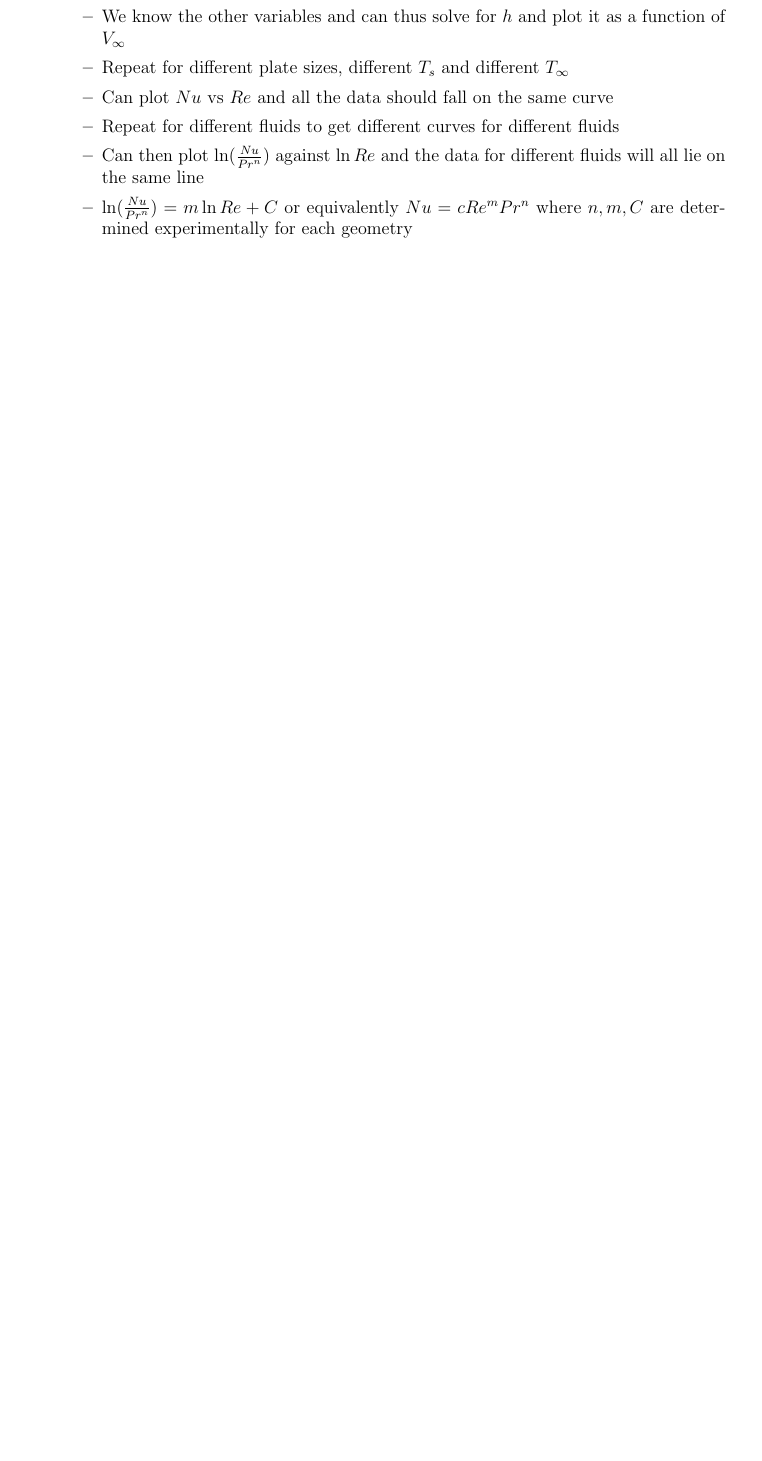
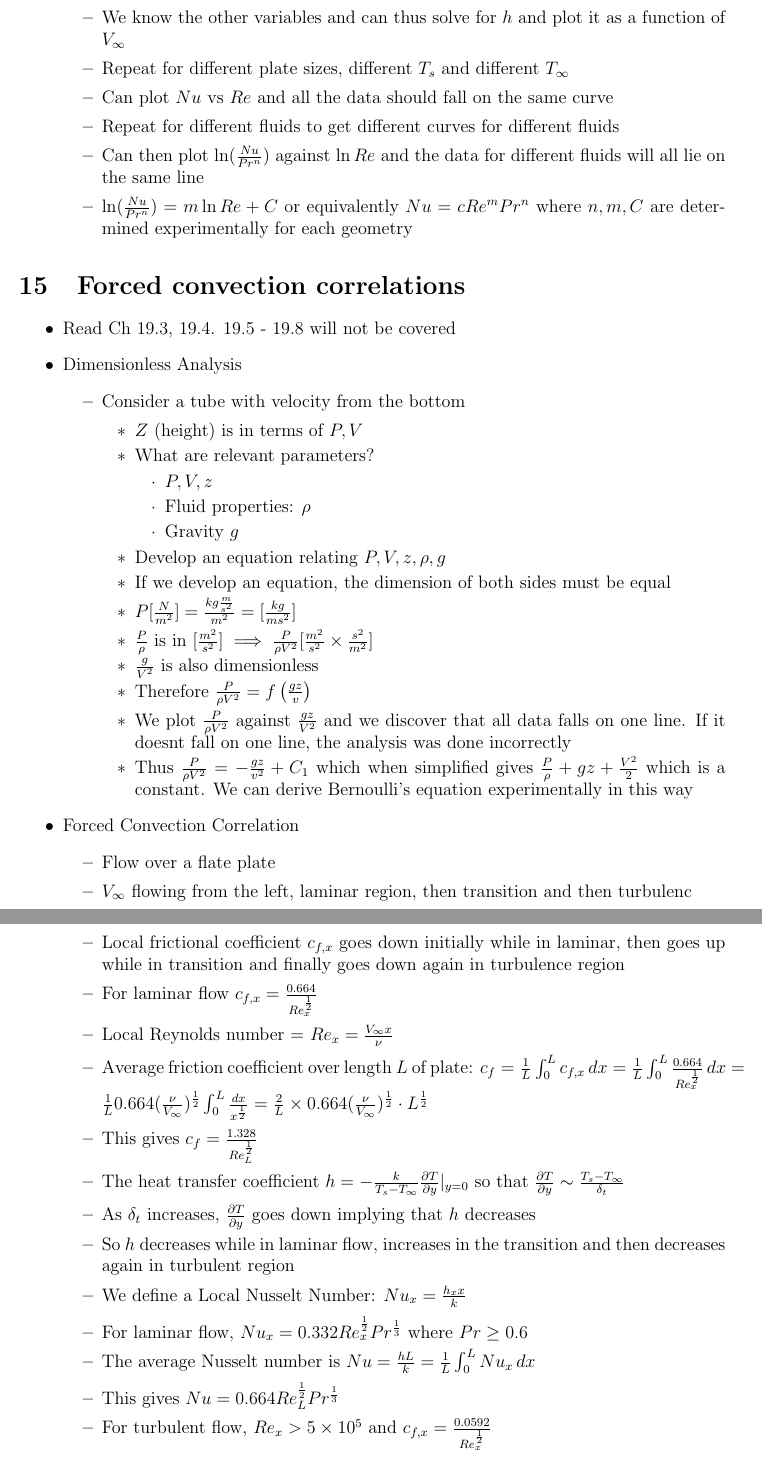
Before and after one commit to ahmadkaleem123/Heat-Transfer-Notes, a LaTeX document (notes.tex): part of page 18 of 18 before the commit and two parts of pages 18 and 19 of 20 after it, the two joined at a grey line, cut so that both start at the same text, the shorter picture padded with empty space. Compiled offline with pdfLaTeX.

Commit message:
tuesday lec

```diff
--- a/notes.tex
+++ b/notes.tex
@@ -541,3 +541,42 @@
     \end{itemize}
 \end{itemize}
 
+\section{Forced convection correlations} \begin{itemize}
+    \item Read Ch 19.3, 19.4. 19.5 - 19.8 will not be covered
+    \item Dimensionless Analysis \begin{itemize}
+        \item Consider a tube with velocity from the bottom \begin{itemize}
+            \item $Z$ (height) is in terms of $P, V$
+            \item What are relevant parameters? \begin{itemize}
+                \item $P, V, z$
+                \item Fluid properties: $\rho$
+                \item Gravity $g$
+            \end{itemize}
+            \item Develop an equation relating $P, V, z, \rho, g$
+            \item If we develop an equation, the dimension of both sides must be equal
+            \item $P [\frac{N}{m^2}] = \frac{ kg \frac{m}{s^2} }{m^2} = [\frac{kg}{ms^2}]$
+            \item $\frac{P}{\rho}$ is in $ [ \frac{m^2}{s^2}] \implies \frac{P}{\rho V^2} [\frac{m^2}{s^2} \times \frac{s^2}{m^2}]$
+            \item $\frac{g}{V^2}$ is also dimensionless
+            \item Therefore $\frac{P}{\rho V^2} = f \left(\frac{gz}{v} \right)$
+            \item We plot $\frac{P}{\rho V^2}$ against $\frac{gz}{V^2}$ and we discover that all data falls on one line. If it doesnt fall on one line, the analysis was done incorrectly
+            \item Thus $\frac{P}{\rho V^2} = - \frac{gz}{v^2} + C_1$ which when simplified gives $\frac{P}{\rho} + gz + \frac{V^2}{2}$ which is a constant. We can derive Bernoulli's equation experimentally in this way
+        \end{itemize}
+    \end{itemize}
+    \item Forced Convection Correlation \begin{itemize}
+        \item Flow over a flate plate
+        \item $V_{\infty}$ flowing from the left, laminar region, then transition and then turbulenc
+        \item $\tau = \mu \frac{\partial V}{\partial y} \sim \mu \frac{V_{\infty}}{\delta_V}$
+        \item As $\delta_v$ goes up, $\tau$ goes down
+        \item Local frictional coefficient $c_{f,x}$ goes down initially while in laminar, then goes up while in transition and finally goes down again in turbulence region
+        \item For laminar flow $c_{f,x} = \frac{0.664}{Re_{x}^{\frac{1}{2}}}$
+        \item Local Reynolds number = $Re_{x} = \frac{V_{\infty}x}{\nu}$
+        \item Average friction coefficient over length $L$ of plate: $c_f = \frac{1}{L} \int_{0}^{L} c_{f,x} \, dx  = \frac{1}{L} \int_{0}^{L} \frac{0.664}{Re_x^{\frac{1}{2}}} \, dx = \frac{1}{L} 0.664 (\frac{\nu}{V_{\infty}})^{\frac{1}{2}} \int_{0}^{L} \frac{dx}{x^{\frac{1}{2}}} = \frac{2}{L} \times 0.664 (\frac{\nu}{V_{\infty}})^{\frac{1}{2}} \cdot L^{\frac{1}{2}}$
+        \item This gives $c_f = \frac{1.328}{Re_L^{\frac{1}{2}}}$
+        \item The heat transfer coefficient $h = - \frac{k}{T_s - T_{\infty}}  \frac{\partial T}{\partial y} |_{y = 0}$ so that $\frac{\partial T}{\partial y} \sim \frac{T_s - T_{\infty}}{\delta_t}$
+        \item As $\delta_t$ increases, $\frac{\partial T}{\partial y}$ goes down implying that $h$ decreases
+        \item So $h$ decreases while in laminar flow, increases in the transition and then decreases again in turbulent region
+        \item We define a Local Nusselt Number: $Nu_x = \frac{h_x x}{k}$
+        \item For laminar flow, $Nu_x = 0.332 Re_x ^{\frac{1}{2}} Pr ^ {\frac{1}{3}}$ where $Pr \geq 0.6$
+        \item The average Nusselt number is $Nu = \frac{hL}{k} = \frac{1}{L} \int_{0}^{L} Nu_x \, dx$
+        \item This gives $Nu = 0.664 Re_L^{\frac{1}{2}} Pr^{\frac{1}{3}}$
+        \item For turbulent flow, $Re_x > 5 \times 10^5$ and $c_{f,x } = \frac{0.0592}{Re_x^{\frac{1}{2}}}$
+    \end{itemize}
@@ -543,0 +600 @@
+        \item Fluid properties evaluated at $T_f = \frac{T_s + T_{\infty}}{2}$
```
Also changed, not shown: notes.pdf, notes.tex (23 more changed lines).
